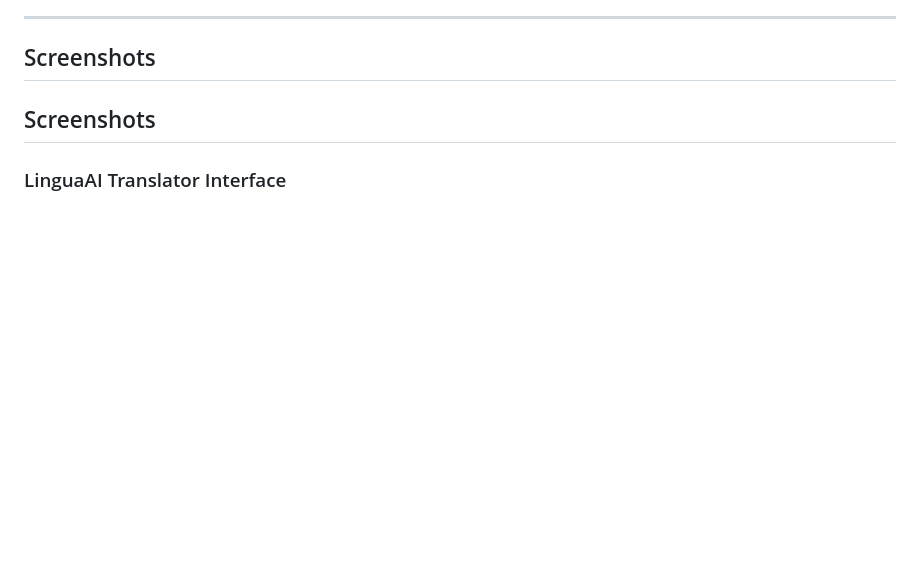
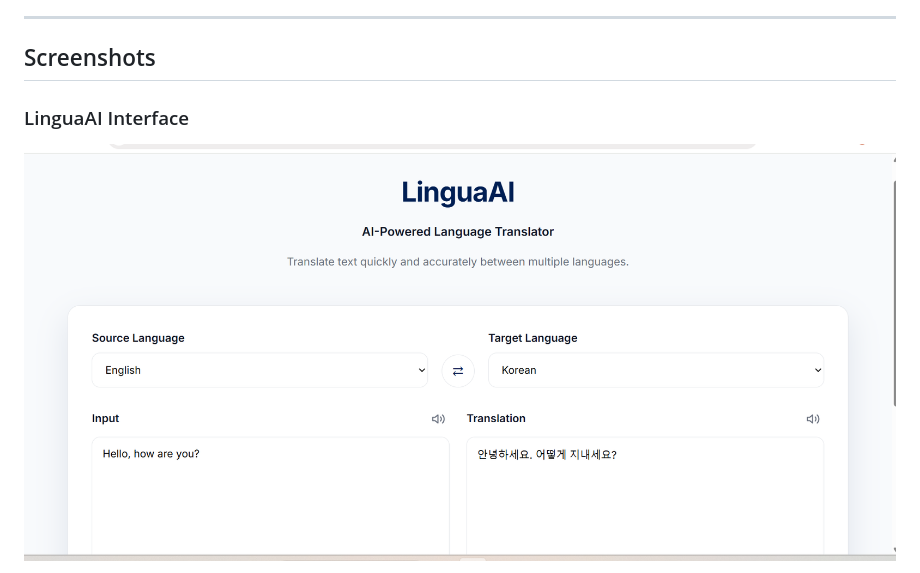
Before and after one commit to NosheenMaryam/LinguaAI-Translation-Assistant, a Markdown page: README.md, the part around one of its changes. GitHub-like rendering; pictures changed too: static/images/linguaai-interface.png (added); blank space fills up the shorter version.

Commit message:
Add LinguaAI interface screenshot

```diff
--- a/README.md
+++ b/README.md
@@ -209,7 +209,7 @@ The generated audio is processed by the Flask backend and played directly in the
 
 ## Screenshots
 
-## Screenshots
+### LinguaAI Interface
 
-### LinguaAI Translator Interface
+![LinguaAI Interface](static/images/linguaai-interface.png)
 
```
Also changed, not shown: other parts of README.md (+0 -1 lines), linguaai-interface.png.jpeg (deleted), linguaai-interface.png.png (added), static/images/screenshots.png (deleted).
